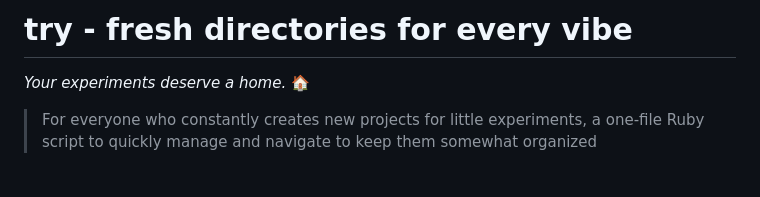
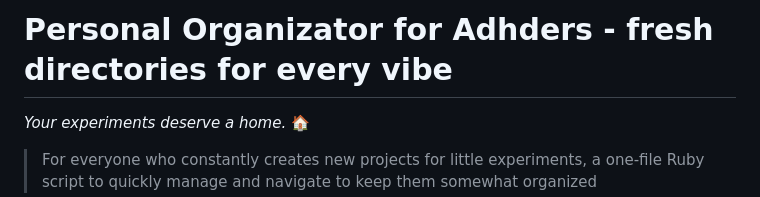
Before and after one commit to tobi/try, a Markdown page: README.md, the part around the change. Drawn GitHub-style; blank space fills up the shorter version.

Commit message:
Update README.md
Updating the name on the readme only

```diff
--- a/README.md
+++ b/README.md
@@ -1,4 +1,4 @@
-# try - fresh directories for every vibe
+# Personal Organizator for Adhders - fresh directories for every vibe
 
 *Your experiments deserve a home.* 🏠
 
```
